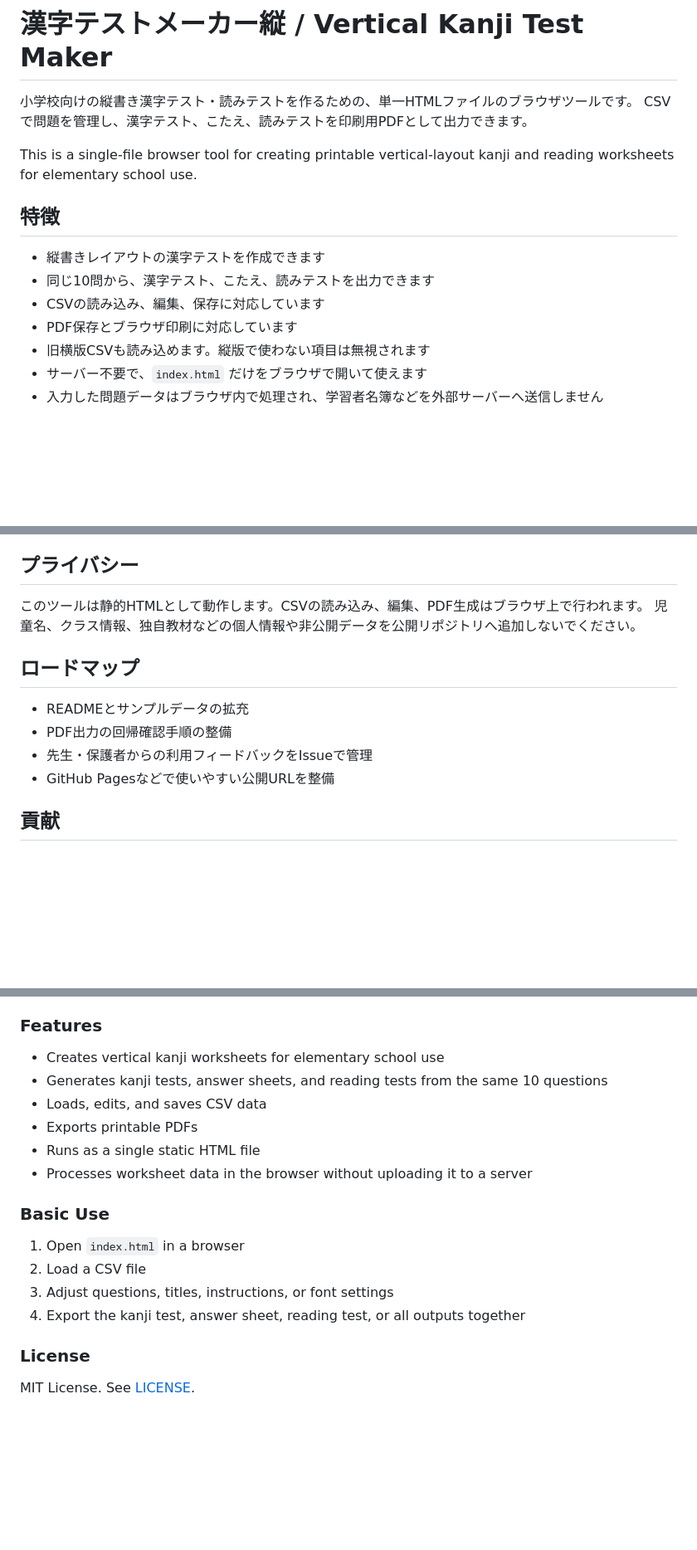
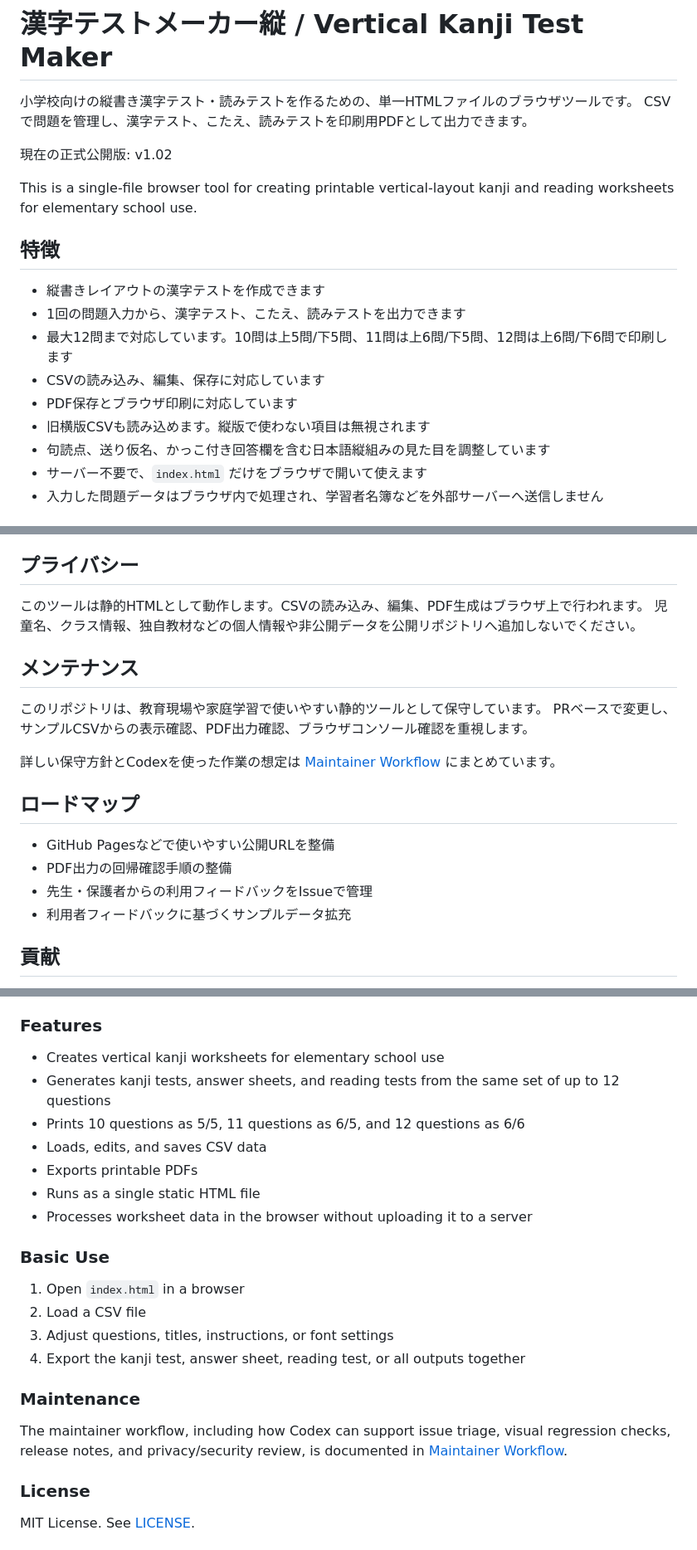
Before and after one commit to gahiru/kanji-test-maker-tate, a Markdown page: README.md, 3 parts joined by grey strips. Shown at 83% size. Rendered like a GitHub page; blank space fills up the shorter version.

Commit message:
Refresh README for v1.02 and OSS readiness

```diff
--- a/README.md
+++ b/README.md
@@ -2,16 +2,20 @@
 
 小学校向けの縦書き漢字テスト・読みテストを作るための、単一HTMLファイルのブラウザツールです。
 CSVで問題を管理し、漢字テスト、こたえ、読みテストを印刷用PDFとして出力できます。
+
+現在の正式公開版: v1.02
 
 This is a single-file browser tool for creating printable vertical-layout kanji and reading worksheets for elementary school use.
 
 ## 特徴
 
 - 縦書きレイアウトの漢字テストを作成できます
-- 同じ10問から、漢字テスト、こたえ、読みテストを出力できます
+- 1回の問題入力から、漢字テスト、こたえ、読みテストを出力できます
+- 最大12問まで対応しています。10問は上5問/下5問、11問は上6問/下5問、12問は上6問/下6問で印刷します
 - CSVの読み込み、編集、保存に対応しています
 - PDF保存とブラウザ印刷に対応しています
 - 旧横版CSVも読み込めます。縦版で使わない項目は無視されます
+- 句読点、送り仮名、かっこ付き回答欄を含む日本語縦組みの見た目を調整しています
 - サーバー不要で、`index.html` だけをブラウザで開いて使えます
 - 入力した問題データはブラウザ内で処理され、学習者名簿などを外部サーバーへ送信しません
 
@@ -53,12 +57,19 @@ This is a single-file browser tool for creating printable vertical-layout kanji
 このツールは静的HTMLとして動作します。CSVの読み込み、編集、PDF生成はブラウザ上で行われます。
 児童名、クラス情報、独自教材などの個人情報や非公開データを公開リポジトリへ追加しないでください。
 
+## メンテナンス
+
+このリポジトリは、教育現場や家庭学習で使いやすい静的ツールとして保守しています。
+PRベースで変更し、サンプルCSVからの表示確認、PDF出力確認、ブラウザコンソール確認を重視します。
+
+詳しい保守方針とCodexを使った作業の想定は [Maintainer Workflow](docs/MAINTAINER_WORKFLOW.md) にまとめています。
+
 ## ロードマップ
 
-- READMEとサンプルデータの拡充
+- GitHub Pagesなどで使いやすい公開URLを整備
 - PDF出力の回帰確認手順の整備
 - 先生・保護者からの利用フィードバックをIssueで管理
-- GitHub Pagesなどで使いやすい公開URLを整備
+- 利用者フィードバックに基づくサンプルデータ拡充
 
 ## 貢献
 
@@ -79,7 +90,8 @@ It is designed for teachers and parents who need quick vertical-layout kanji tes
 ### Features
 
 - Creates vertical kanji worksheets for elementary school use
-- Generates kanji tests, answer sheets, and reading tests from the same 10 questions
+- Generates kanji tests, answer sheets, and reading tests from the same set of up to 12 questions
+- Prints 10 questions as 5/5, 11 questions as 6/5, and 12 questions as 6/6
 - Loads, edits, and saves CSV data
 - Exports printable PDFs
 - Runs as a single static HTML file
@@ -92,6 +104,10 @@ It is designed for teachers and parents who need quick vertical-layout kanji tes
 3. Adjust questions, titles, instructions, or font settings
 4. Export the kanji test, answer sheet, reading test, or all outputs together
 
+### Maintenance
+
+The maintainer workflow, including how Codex can support issue triage, visual regression checks, release notes, and privacy/security review, is documented in [Maintainer Workflow](docs/MAINTAINER_WORKFLOW.md).
+
 ### License
 
 MIT License. See [LICENSE](LICENSE).
```
Also changed, not shown: other parts of README.md (+1 -1 lines).
